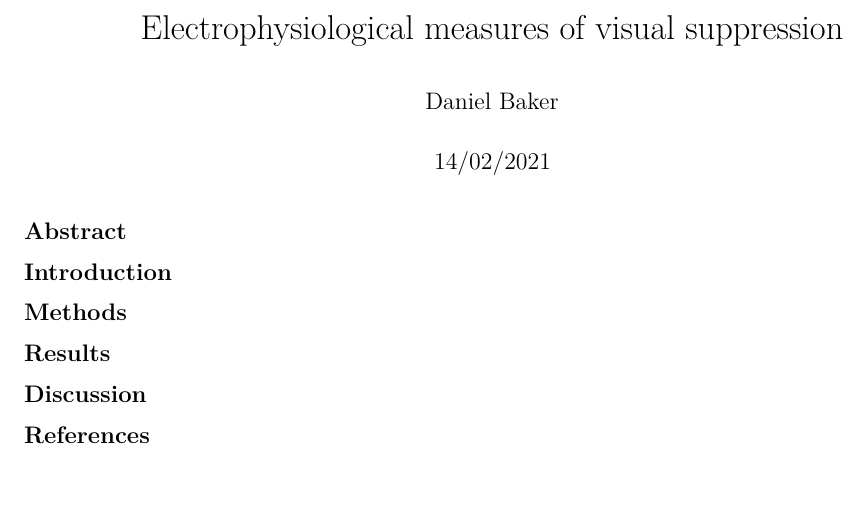
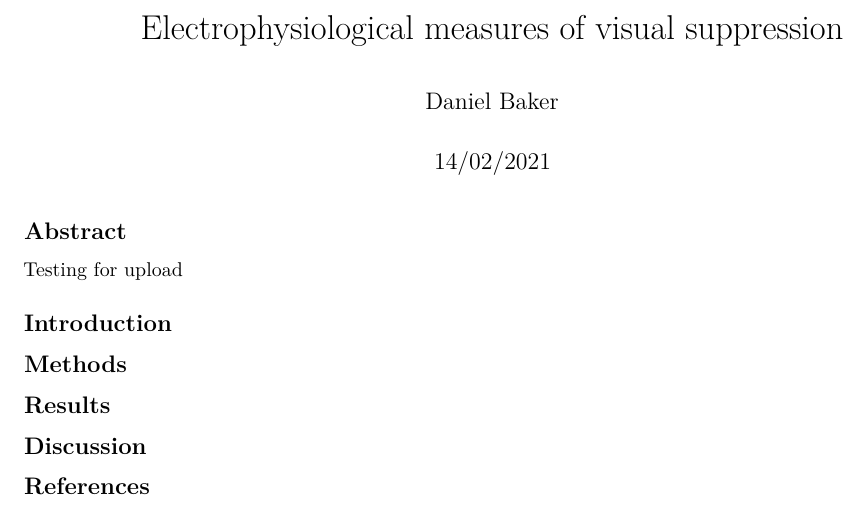
Before and after one commit to bakerdh/suppressionEEG, an R Markdown document (suppressionEEGmanuscript.Rmd): part of the page, cut so that both start at the same text. Rendered offline with R 4.5, knitr and Pandoc, then LaTeX, with nearby package versions.

```diff
--- a/suppressionEEGmanuscript.Rmd
+++ b/suppressionEEGmanuscript.Rmd
@@ -11,6 +11,8 @@
 
 ## Abstract
 
+Testing for upload
+
 ## Introduction
 
 ## Methods
```
